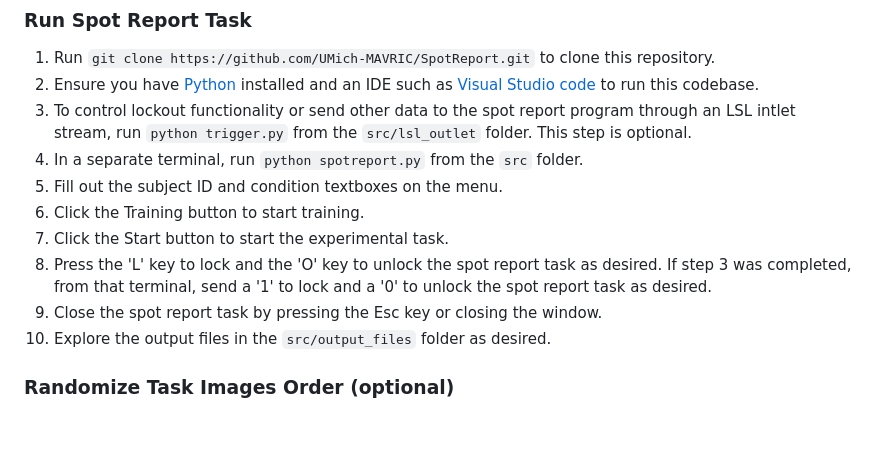
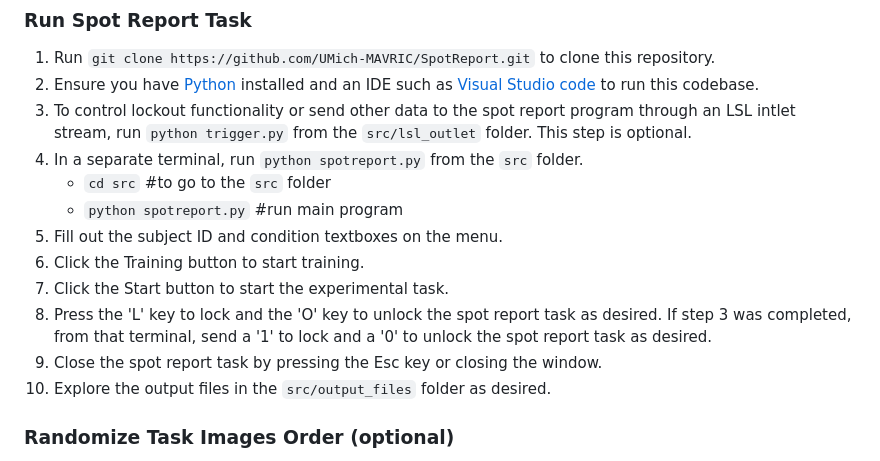
Before and after one commit to UMich-MAVRIC/SpotReport, a Markdown page: README.md, the part around the change. Rendered like a GitHub page; blank space fills up the shorter version.

```diff
--- a/README.md
+++ b/README.md
@@ -73,12 +73,14 @@ The spot report task follows these steps in `src/spotreport.py` by referencing t
 2. Ensure you have [Python](https://www.python.org/downloads/) installed and an IDE such as [Visual Studio code](https://code.visualstudio.com/) to run this codebase.
 3. To control lockout functionality or send other data to the spot report program through an LSL intlet stream, run `python trigger.py` from the `src/lsl_outlet` folder. This step is optional.
 4. In a separate terminal, run `python spotreport.py` from the `src` folder.
-5. Fill out the subject ID and condition textboxes on the menu.
-6. Click the Training button to start training.
-7. Click the Start button to start the experimental task.
-8. Press the 'L' key to lock and the 'O' key to unlock the spot report task as desired. If step 3 was completed, from that terminal, send a '1' to lock and a '0' to unlock the spot report task as desired.
-9. Close the spot report task by pressing the Esc key or closing the window.
-10. Explore the output files in the `src/output_files` folder as desired.
+   - `cd src` #to go to the `src` folder
+   - `python spotreport.py` #run main program
+6. Fill out the subject ID and condition textboxes on the menu.
+7. Click the Training button to start training.
+8. Click the Start button to start the experimental task.
+9. Press the 'L' key to lock and the 'O' key to unlock the spot report task as desired. If step 3 was completed, from that terminal, send a '1' to lock and a '0' to unlock the spot report task as desired.
+10. Close the spot report task by pressing the Esc key or closing the window.
+11. Explore the output files in the `src/output_files` folder as desired.
 
 ### Randomize Task Images Order (optional)
 To randomize the order of the task images in the spot report task, run  `python randomize_images.py` from the `src` folder. This will randomize the order of the task images and update the task answer key in the `src/answer_keys` folder. This is optional.
```
